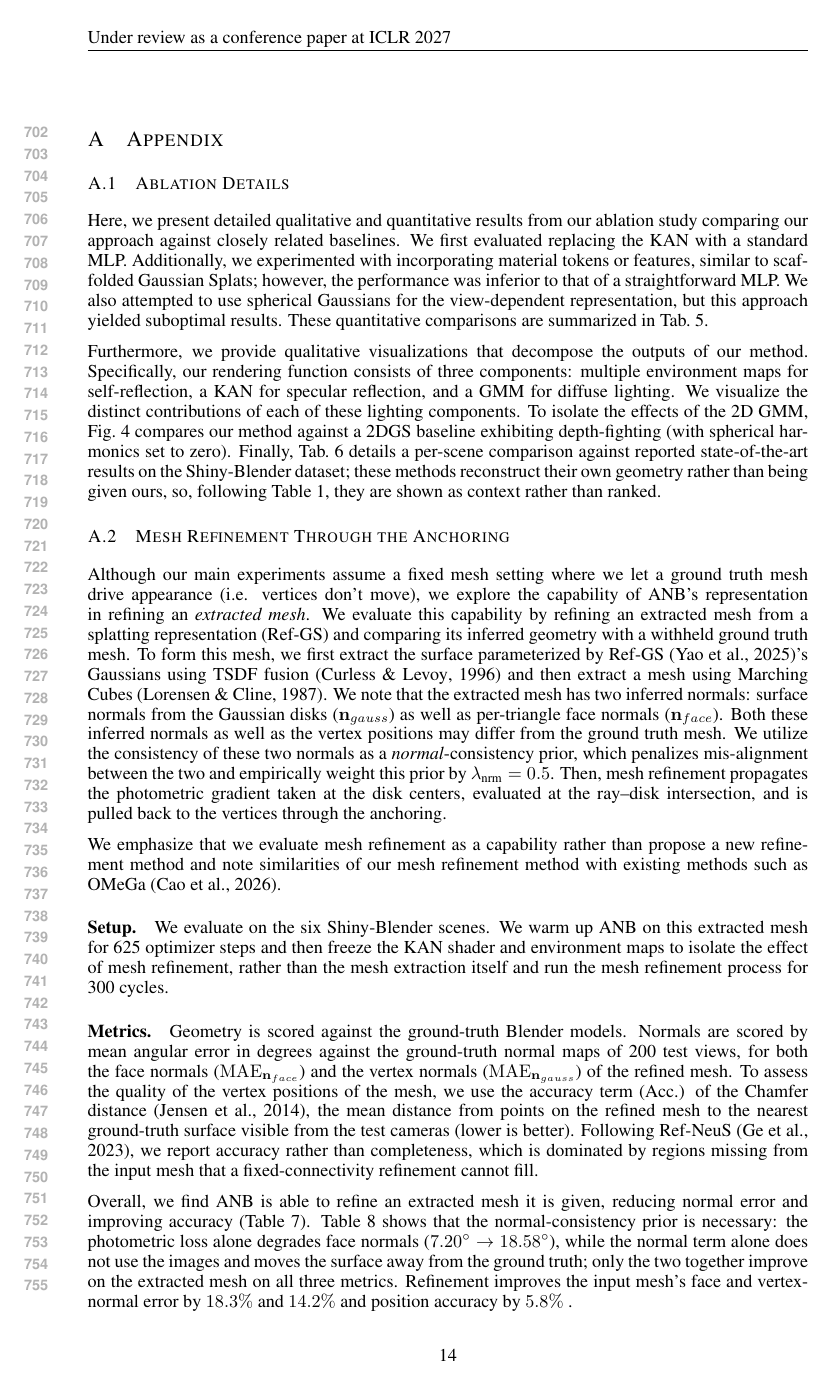
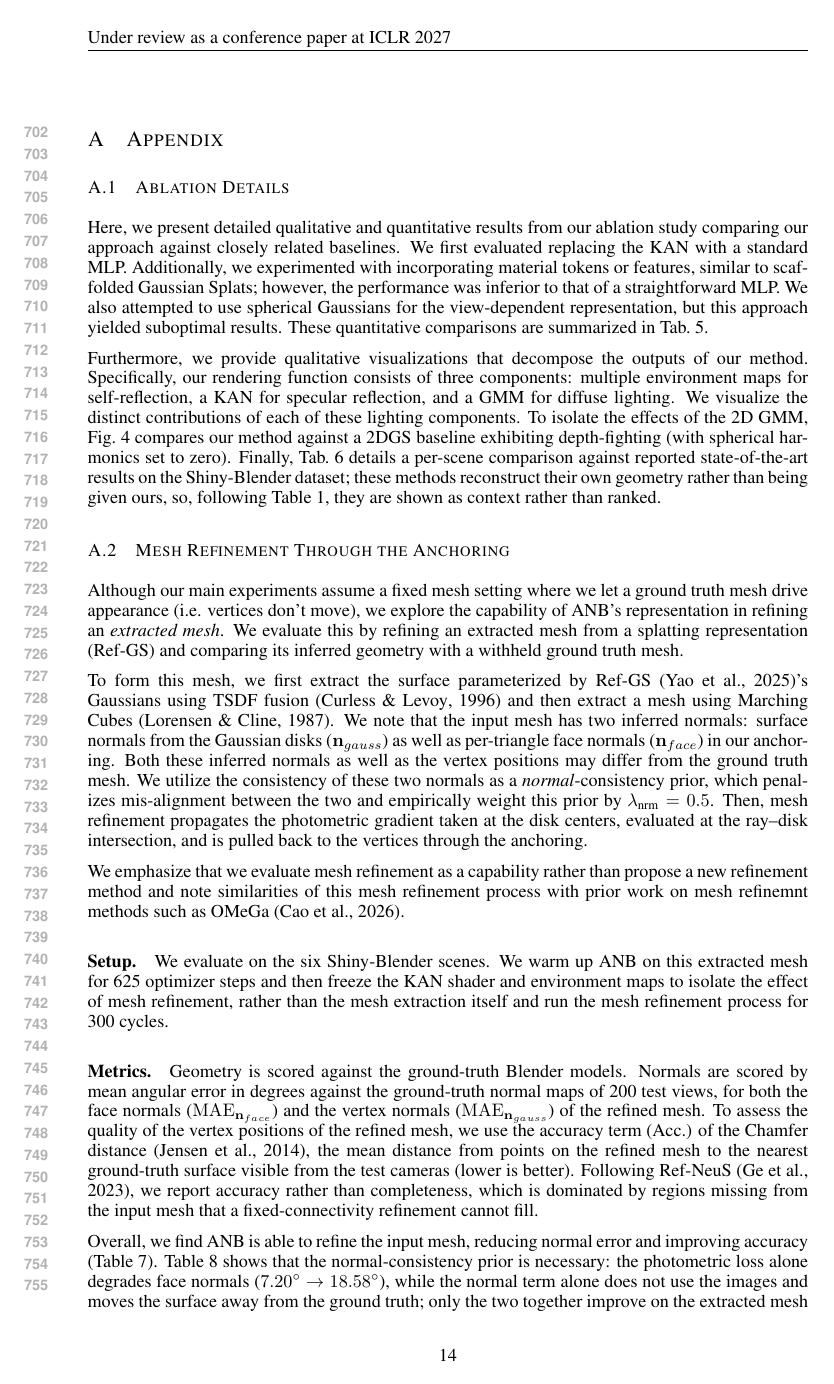
Before and after one commit to saliteta/ANB_ICLR, a LaTeX paper (main.tex, which reads secs/appendix.tex): page 14 of 20. Compiled offline with pdfLaTeX.

Commit message:
Updates from Overleaf

```diff
--- a/secs/appendix.tex
+++ b/secs/appendix.tex
@@ -16,8 +16,10 @@ Furthermore, we provide qualitative visualizations that decompose the outputs of
 
 \subsection{Mesh Refinement Through the Anchoring}
 \label{app:refinement}
-Although our main experiments assume a fixed mesh setting where we let a ground truth mesh drive appearance (i.e. vertices don't move), we explore the capability of ANB's representation in refining an \emph{extracted mesh}. We evaluate this capability by refining an extracted mesh from a splatting representation (Ref-GS) and comparing its inferred geometry with a withheld ground truth mesh. To form this mesh, we first extract the surface parameterized by Ref-GS~\citep{refgs}'s Gaussians using TSDF fusion \citep{tsdf} and then extract a mesh using
-Marching Cubes~\citep{marchingcubes}. We note that the extracted mesh has two inferred normals: surface normals from the Gaussian disks ($\mathbf{n}_{gauss}$) as well as per-triangle face normals ($\mathbf{n}_{face}$). Both these inferred normals as well as the vertex positions may differ from the ground truth mesh. We utilize the consistency of these two normals as a \emph{normal}-consistency prior, which penalizes mis-alignment between the two and
+Although our main experiments assume a fixed mesh setting where we let a ground truth mesh drive appearance (i.e. vertices don't move), we explore the capability of ANB's representation in refining an \emph{extracted mesh}. We evaluate this by refining an extracted mesh from a splatting representation (Ref-GS) and comparing its inferred geometry with a withheld ground truth mesh.
+
+To form this mesh, we first extract the surface parameterized by Ref-GS~\citep{refgs}'s Gaussians using TSDF fusion \citep{tsdf} and then extract a mesh using
+Marching Cubes~\citep{marchingcubes}. We note that the input mesh has two inferred normals: surface normals from the Gaussian disks ($\mathbf{n}_{gauss}$) as well as per-triangle face normals ($\mathbf{n}_{face}$) in our anchoring. Both these inferred normals as well as the vertex positions may differ from the ground truth mesh. We utilize the consistency of these two normals as a \emph{normal}-consistency prior, which penalizes mis-alignment between the two and
 empirically weight this prior by $\lambda_{\text{nrm}} = 0.5$.
 %$\mathbf{n}_{face}$ and RefGS's inferred splat normals projected onto the vertices $\mathbf{n}_{gauss}$.%
 Then, mesh refinement propagates the photometric gradient taken at the disk centers, evaluated at the
@@ -26,7 +28,7 @@ ray--disk intersection, and is pulled back to the vertices through the anchoring
 % (Eq.~\eqref{eq:center}), the anchoring is linear in the mesh, $\mathbf{X}=\mathbf{B}\mathbf{V}$, and
 % photometric gradients reach the vertices. We use this to refine an imperfect input mesh, as a
 
-We emphasize that we evaluate mesh refinement as a capability rather than propose a new refinement method and note similarities of our mesh refinement method with existing methods such as OMeGa~\citep{omega}.
+We emphasize that we evaluate mesh refinement as a capability rather than propose a new refinement method and note similarities of this mesh refinement process with prior work on mesh refinemnt methods such as OMeGa~\citep{omega}.
 
 
 
@@ -47,19 +49,19 @@ on this extracted mesh for 625 optimizer steps and then freeze the KAN shader an
 scored by mean angular error in degrees against the ground-truth normal maps of 200 test
 views, for both the face normals ($\mathrm{MAE}_{\mathbf{n}_{face}}$) and the vertex normals
 ($\mathrm{MAE}_{\mathbf{n}_{gauss}}$) of the refined mesh. To assess the quality of the vertex
-positions of the mesh, we use the accuracy term (Acc.) of the Chamfer distance~\citep{dtu}, the mean
+positions of the refined mesh, we use the accuracy term (Acc.) of the Chamfer distance~\citep{dtu}, the mean
 distance from points on the refined mesh to the nearest ground-truth surface visible from the test
 cameras (lower is better). Following Ref-NeuS~\citep{ref-neus}, we report accuracy rather than
 completeness, which is dominated by regions missing from the input mesh that a fixed-connectivity
 refinement cannot fill.
 
-Overall, we find ANB is able to refine an extracted mesh it is given, reducing normal
+Overall, we find ANB is able to refine the input mesh, reducing normal
 error and improving accuracy (Table~\ref{tab:refine_improve}). Table~\ref{tab:refine_decomp} shows that the normal-consistency prior is necessary: the photometric
 loss alone degrades face normals ($7.20^\circ \rightarrow 18.58^\circ$), while the normal term alone
 does not use the images and moves the surface away from the ground truth; only the two together
 improve on the extracted mesh on all three metrics.
 Refinement improves the input mesh's face and vertex-normal error by $18.3\%$ and
-$14.2\%$ and position accuracy by $5.8\%$ .
+$14.2\%$ and accuracy by $5.8\%$ .
 
 We highlight the effect
 of refinement on high-frequency surface artifacts left by the extraction in Figure~\ref{fig:mesh_ringing}: the fine noise on
```
Also changed, not shown: references.bib (+5 -4 lines).
